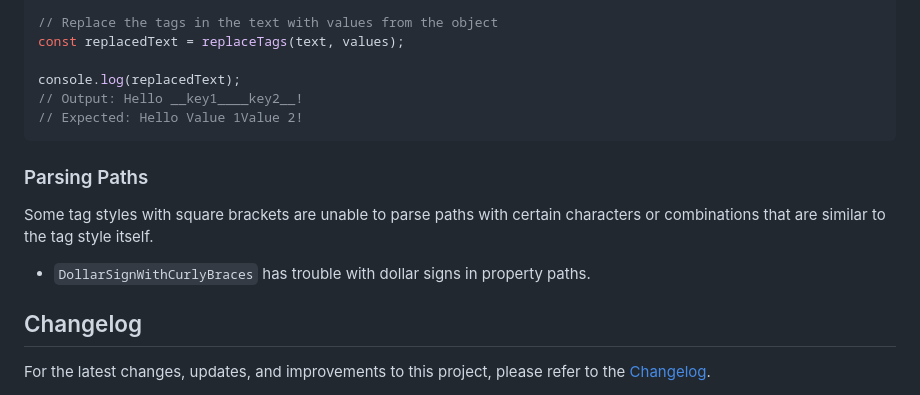
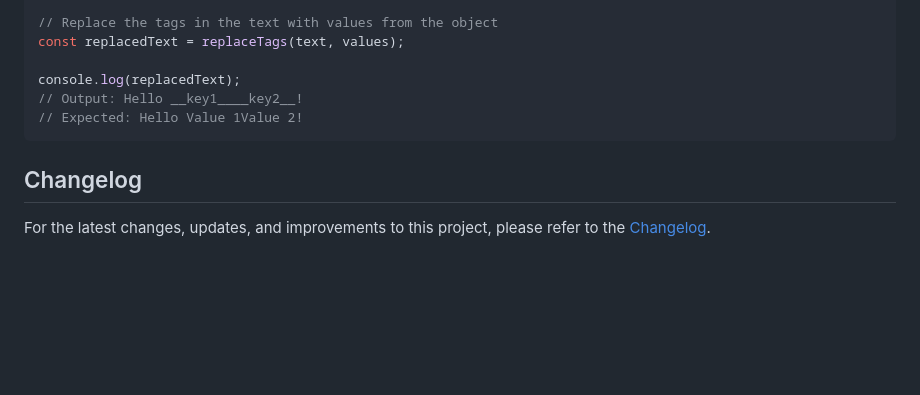
Before and after one commit to CodeJamboree/replace-tags, a Markdown page: README.md, the part around the change. Drawn GitHub-style; blank space fills up the shorter version.

Commit message:
:memo:Remove parsing paths as a known issue

````diff
--- a/README.md
+++ b/README.md
@@ -314,12 +314,6 @@ console.log(replacedText);
 // Expected: Hello Value 1Value 2!
 ```
 
-### Parsing Paths
-
-Some tag styles with square brackets are unable to parse paths with certain characters or combinations that are similar to the tag style itself.
-
-- `DollarSignWithCurlyBraces` has trouble with dollar signs in property paths.
-
 ## Changelog
 
 For the latest changes, updates, and improvements to this project, please refer to the [Changelog](CHANGELOG.md).
````
